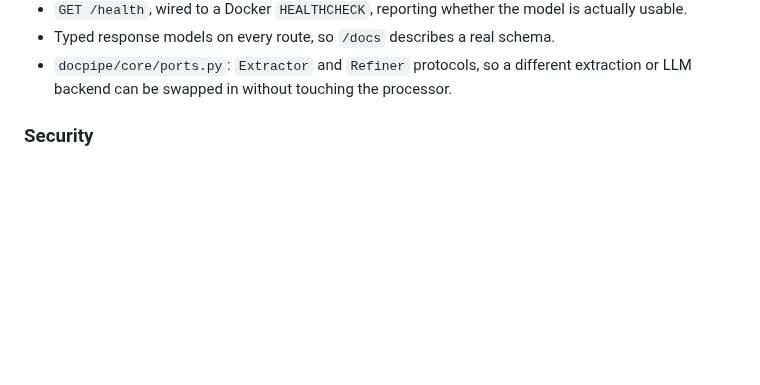
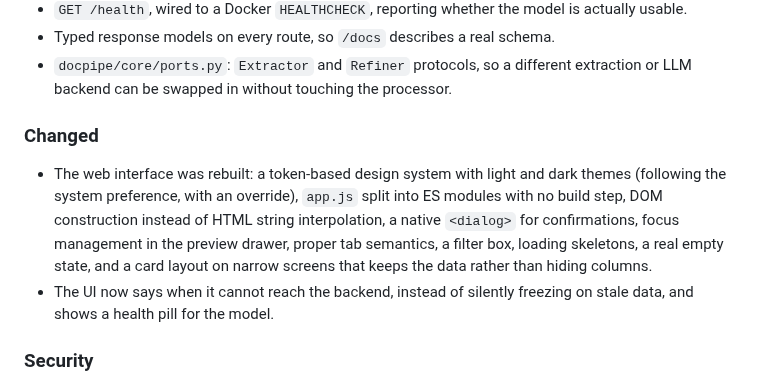
Before and after one commit to MartinJanev/doc-cleaner, a Markdown page: CHANGELOG.md, the part around the change. Rendered like a GitHub page; blank space fills up the shorter version.

```diff
--- a/CHANGELOG.md
+++ b/CHANGELOG.md
@@ -24,6 +24,18 @@ follows [Semantic Versioning](https://semver.org/spec/v2.0.0.html).
 - Typed response models on every route, so `/docs` describes a real schema.
 - `docpipe/core/ports.py`: `Extractor` and `Refiner` protocols, so a different
   extraction or LLM backend can be swapped in without touching the processor.
+
+### Changed
+
+- The web interface was rebuilt: a token-based design system with light and dark
+  themes (following the system preference, with an override), `app.js` split
+  into ES modules with no build step, DOM construction instead of HTML string
+  interpolation, a native `<dialog>` for confirmations, focus management in the
+  preview drawer, proper tab semantics, a filter box, loading skeletons, a real
+  empty state, and a card layout on narrow screens that keeps the data rather
+  than hiding columns.
+- The UI now says when it cannot reach the backend, instead of silently freezing
+  on stale data, and shows a health pill for the model.
 
 ### Security
 
```
Also changed, not shown: CLAUDE.md (+1 -1 lines), README.md (+11 -0 lines), docs/screenshot-dark.png (added), docs/screenshot-light.png (added), 13 other files.
